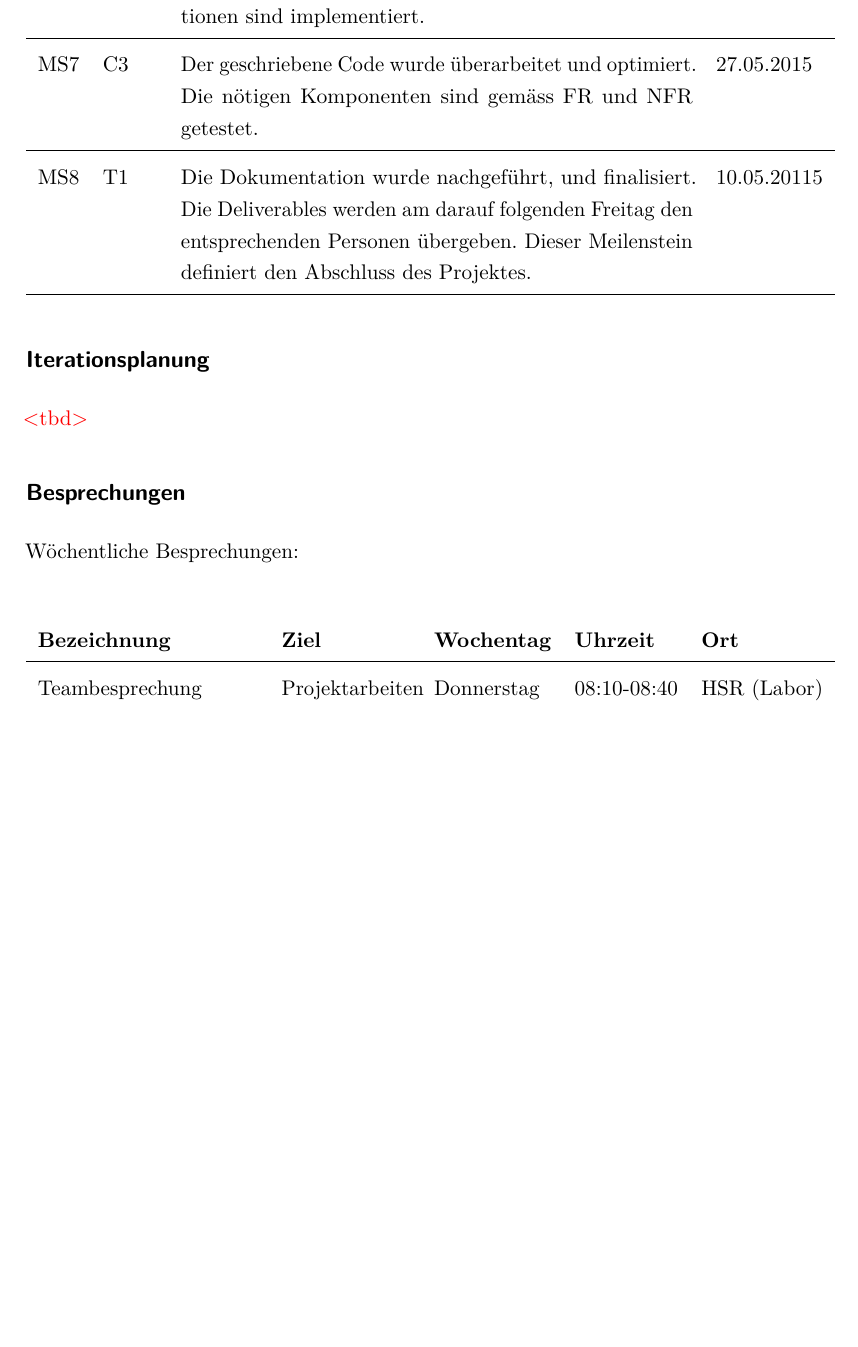
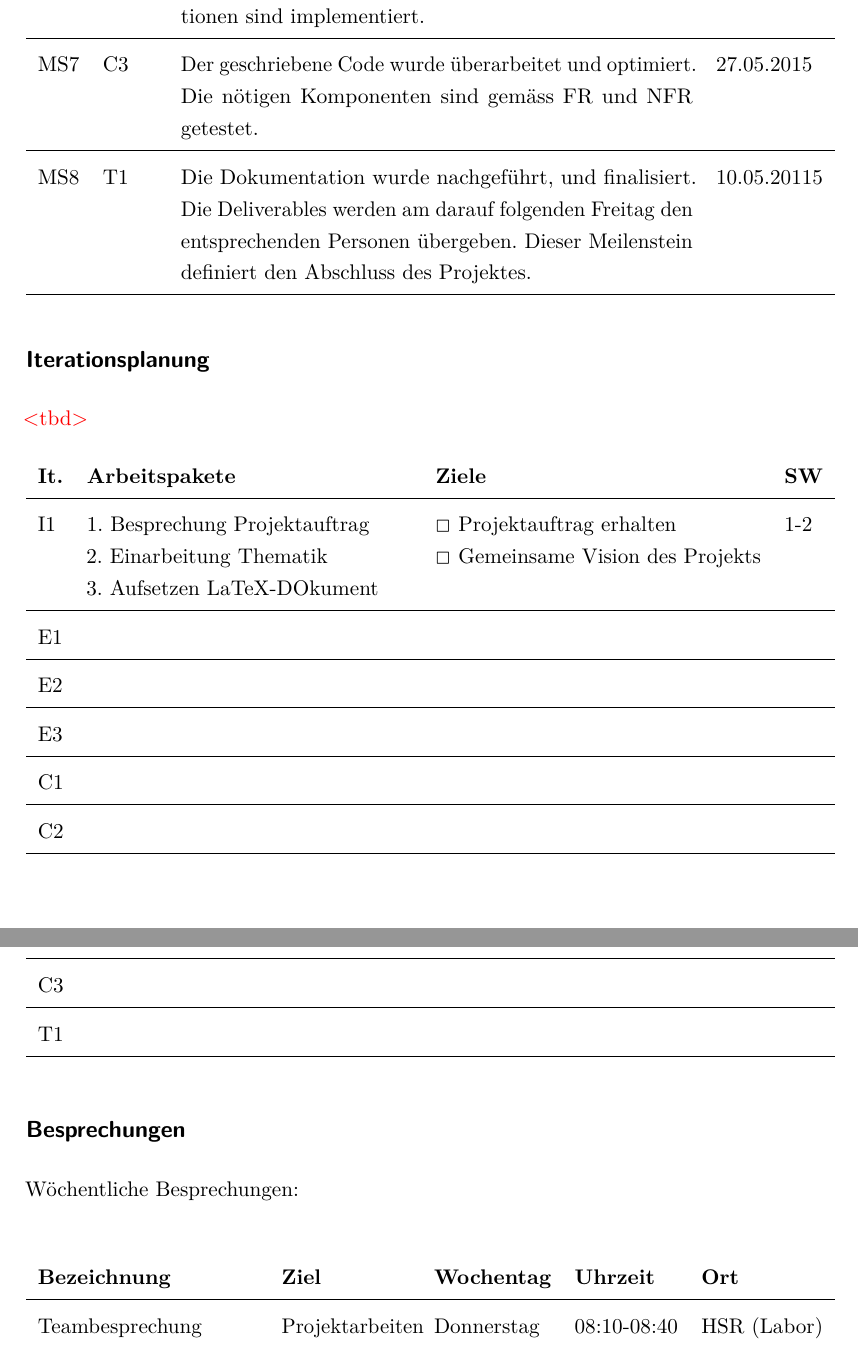
Before and after one commit to greekins/baIOT_TeX, a LaTeX thesis (index.tex, which reads appendix/projectplan.tex): part of page 15 of 25 before the commit and two parts of pages 15 and 16 of 25 after it, the two joined at a grey line, cut so that both start at the same text, the shorter picture padded with empty space. The pictures show the PDF file index.pdf that the author committed with the source.

Commit message:
- prototype iterationsplanung

```diff
--- a/appendix/projectplan.tex
+++ b/appendix/projectplan.tex
@@ -113,6 +113,17 @@ Als Vorgehensmodell wurde der Rational Unified Process ausgewählt, da das Proje
 
 \subsection*{Iterationsplanung}
 \tbd
+\begin{tabularx}{\textwidth}{lXXl}
+	\textbf{It.}	&	\textbf{Arbeitspakete}	&	\textbf{Ziele}	&	\textbf{SW} \\ \hline
+	I1	& 1. Besprechung Projektauftrag \newline 2. Einarbeitung Thematik \newline 3. Aufsetzen LaTeX-DOkument &  $\Box$ Projektauftrag erhalten \newline $\Box$ Gemeinsame Vision des Projekts & 1-2\\ \hline
+	E1	& \\ \hline
+	E2	& \\ \hline
+	E3 	& \\ \hline
+	C1	& \\ \hline
+	C2	& \\ \hline
+	C3 & \\ \hline
+	T1	& \\ \hline
+\end{tabularx}
 
 \subsection*{Besprechungen}
 Wöchentliche Besprechungen: \\
```
Also changed, not shown: config/configuration.tex (+1 -0 lines), index.pdf.
